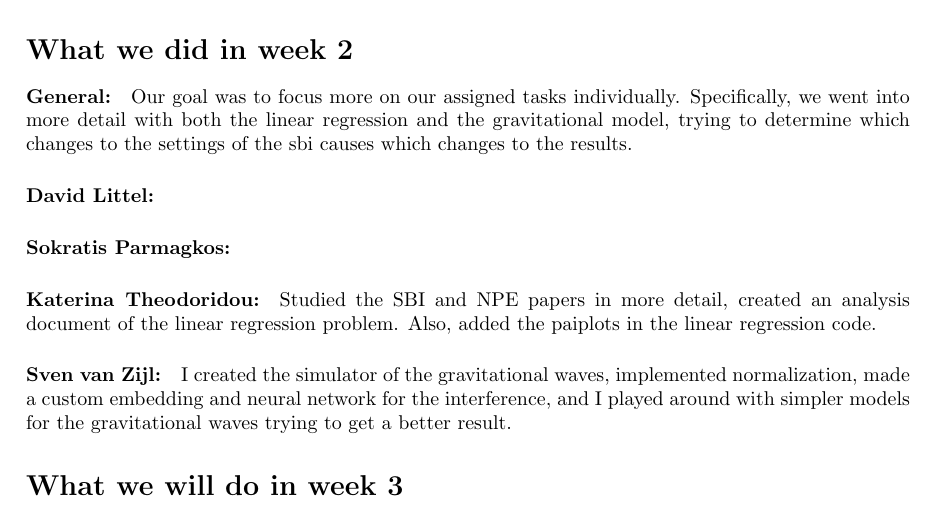
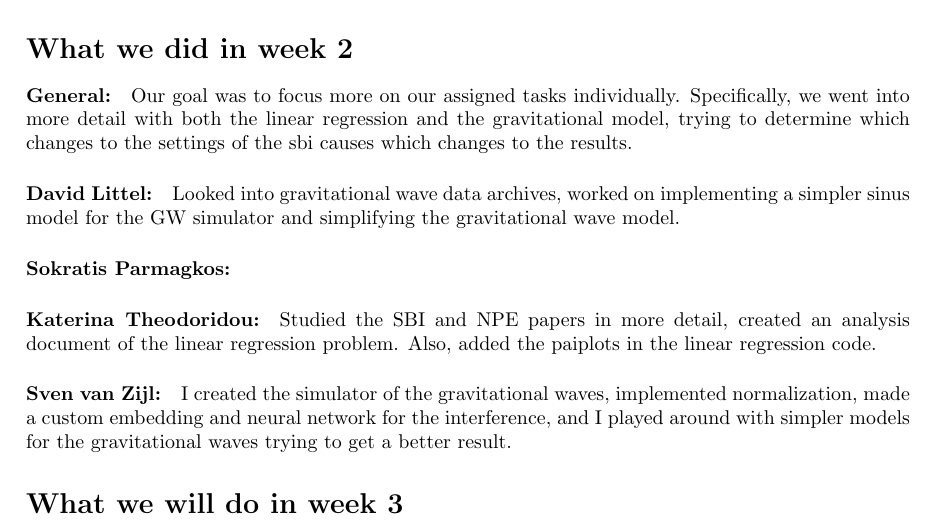
Before and after one commit to n3vSvZ/SBI_Project2b, a LaTeX document (Progress Reports/Progress_Report_Week2.tex): part of the page, cut so that both start at the same text. Compiled offline with pdfLaTeX.

Commit message:
Added David's part to week 2 progress report

```diff
--- a/Progress Reports/Progress_Report_Week2.tex
+++ b/Progress Reports/Progress_Report_Week2.tex
@@ -38,7 +38,7 @@ Our goal was to focus more on our assigned tasks individually. Specifically, we
 
 % What we did individually, we dont have to include alot of detail
 \paragraph{David Littel:}
-
+Looked into gravitational wave data archives, worked on implementing a simpler sinus model for the GW simulator and simplifying the gravitational wave model.
 
 \paragraph{Sokratis Parmagkos:}
 
```
